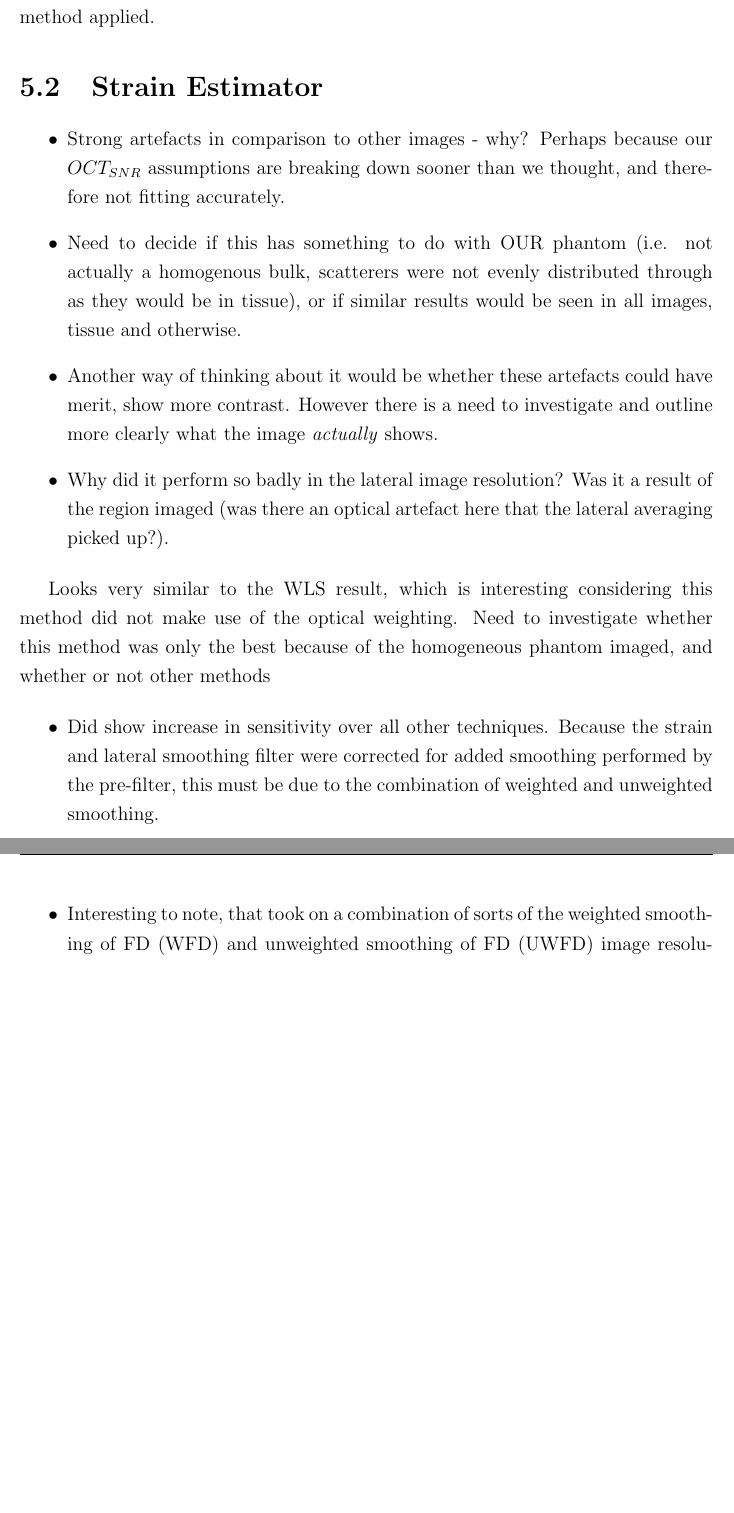
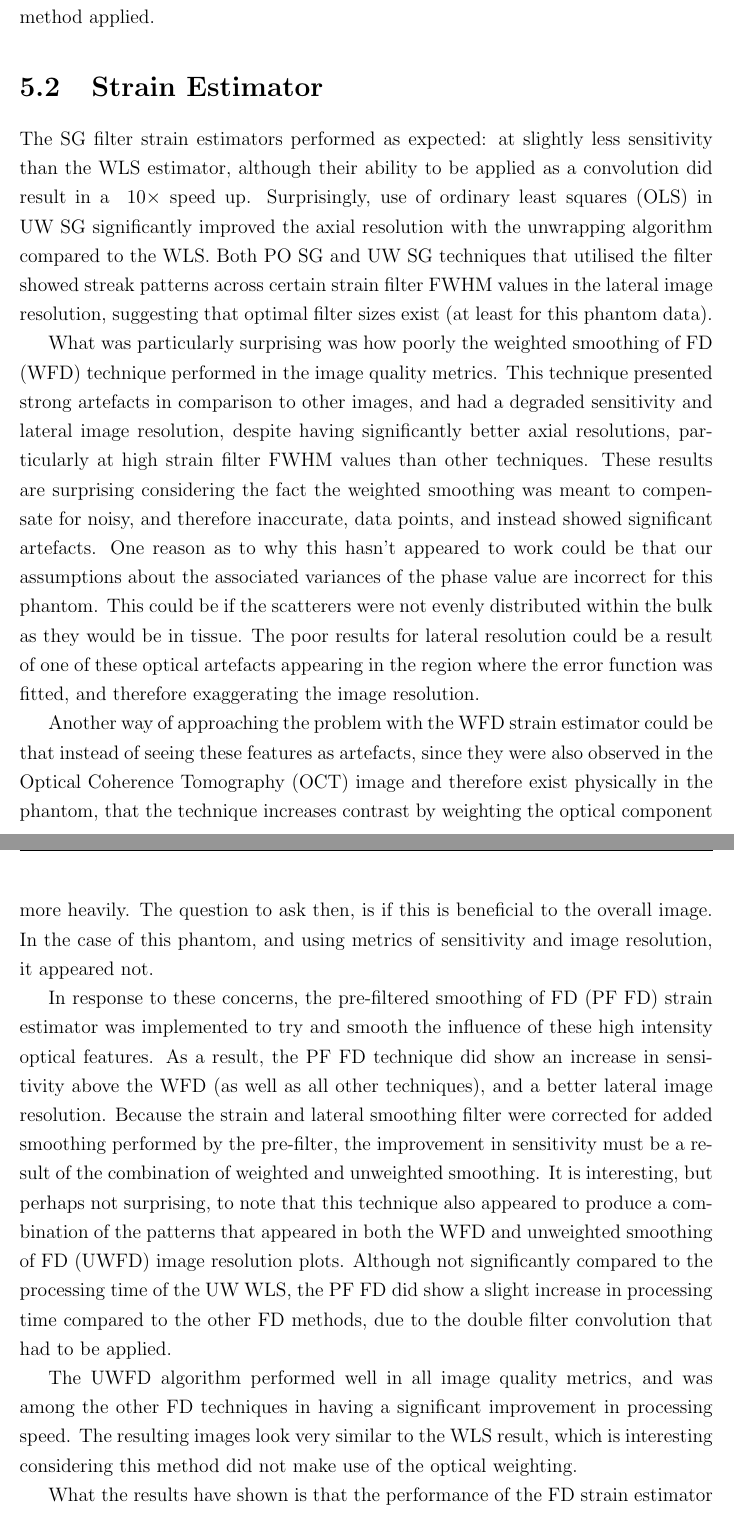
Before and after one commit to emilyhackett/honours_thesis, a LaTeX thesis (thesis.tex, which reads Discussion.tex): two parts of pages 42 and 43 of 59, joined at a grey line, cut so that both start at the same text, the shorter picture padded with empty space. Compiled offline with pdfLaTeX.

Commit message:
First draft full discussion.

```diff
--- a/Discussion.tex
+++ b/Discussion.tex
@@ -8,27 +8,25 @@ This discussion will point towards an optimum strain estimation algorithm, in th
 \section{Phase Unwrapping}
 
 Examining the B-scan images in \autoref{bscan_images_1} and \autoref{images} show that the techniques that utilise the volume phase unwrapping algorithm all exhibit artefacts in the region of low signal directly below the inclusion. This is echoed in the \ac{fd} methods to an extent, but are quite clearly not visible in the \ac{posg}. Examining images at lower strain filter \ac{fwhm} show that the phase offset still produces noise in these regions.
+
 Beyond these concerns, even when applying the \ac{sg} filter as a convolution to the unwrapped phase, the strain estimation processing does not allow more than a 10$\times$ speed up over the \ac{uwwls} technique (for 3D processing), and with little improvement in image quality. Alongside this, the need to read in the data set in order to unwrap it over multiple B-scans is a significant limitations to further applications of parallel processing.
 
 Applying a phase offset, as per \cite{zaitsev_hybrid_2016}, does appear to be faster than the unwrapping algorithm when processing the 3D data set, and also decreases the noise artefacts seen below the inclusion in the low \ac{snr} region. It performs on the same order in sensitivity as the \ac{uwsg}, which is still worse than the \ac{uwwls} and the unweighted \ac{fd} techniques. Although a useful proof of concept, it does not appear to add significant improvements in either processing speed or sensitivity in comparison to the \ac{fd} techniques that remove the need for phase unwrapping altogether. In addition, the phase offset performed poorly in regards to image resolution. Looking at the \ac{uwsg} algorithm in comparison, which used the same strain estimator but a different phase unwrapping technique, the loss of image resolution must be traced back to the phase offset unwrapping method applied.
 
 \section{Strain Estimator}
 
+The \ac{sg} filter strain estimators performed as expected: at slightly less sensitivity than the \ac{wls} estimator, although their ability to be applied as a convolution did result in a ~10$\times$ speed up. Surprisingly, use of \ac{ols} in \ac{uwsg} significantly improved the axial resolution with the unwrapping algorithm compared to the \ac{wls}. Both \ac{posg} and \ac{uwsg} techniques that utilised the filter showed streak patterns across certain strain filter \ac{fwhm} values in the lateral image resolution, suggesting that optimal filter sizes exist (at least for this phantom data).
 
+What was particularly surprising was how poorly the \ac{wfd} technique performed in the image quality metrics. This technique presented strong artefacts in comparison to other images, and had a degraded sensitivity and lateral image resolution, despite having significantly better axial resolutions, particularly at high strain filter \ac{fwhm} values than other techniques.
+These results are surprising considering the fact the weighted smoothing was meant to compensate for noisy, and therefore inaccurate, data points, and instead showed significant artefacts. One reason as to why this hasn't appeared to work could be that our assumptions about the associated variances of the phase value are incorrect for this phantom. This could be if the scatterers were not evenly distributed within the bulk as they would be in tissue. The poor results for lateral resolution could be a result of one of these optical artefacts appearing in the region where the error function was fitted, and therefore exaggerating the image resolution.
 
-\begin{itemize}
-	\item Strong artefacts in comparison to other images - why? Perhaps because our $OCT_{SNR}$ assumptions are breaking down sooner than we thought, and therefore not fitting accurately.
-	\item Need to decide if this has something to do with OUR phantom (i.e. not actually a homogenous bulk, scatterers were not evenly distributed through as they would be in tissue), or if similar results would be seen in all images, tissue and otherwise.
-	\item Another way of thinking about it would be whether these artefacts could have merit, show more contrast. However there is a need to investigate and outline more clearly what the image \textit{actually} shows.
-	\item Why did it perform so badly in the lateral image resolution? Was it a result of the region imaged (was there an optical artefact here that the lateral averaging picked up?).
-\end{itemize}
+Another way of approaching the problem with the \ac{wfd} strain estimator could be that instead of seeing these features as artefacts, since they were also observed in the \ac{oct} image and therefore exist physically in the phantom, that the technique increases contrast by weighting the optical component more heavily. The question to ask then, is if this is beneficial to the overall image. In the case of this phantom, and using metrics of sensitivity and image resolution, it appeared not.
 
-Looks very similar to the WLS result, which is interesting considering this method did not make use of the optical weighting. Need to investigate whether this method was only the best because of the homogeneous phantom imaged, and whether or not other methods
+In response to these concerns, the \ac{pffd} strain estimator was implemented to try and smooth the influence of these high intensity optical features. As a result, the \ac{pffd} technique did show an increase in sensitivity above the \ac{wfd} (as well as all other techniques), and a better lateral image resolution. Because the strain and lateral smoothing filter were corrected for added smoothing performed by the pre-filter, the improvement in sensitivity must be a result of the combination of weighted and unweighted smoothing. It is interesting, but perhaps not surprising, to note that this technique also appeared to produce a combination of the patterns that appeared in both the \ac{wfd} and \ac{uwfd} image resolution plots. Although not significantly compared to the processing time of the \ac{uwwls}, the \ac{pffd} did show a slight increase in processing time compared to the other \ac{fd} methods, due to the double filter convolution that had to be applied.
 
-\begin{itemize}
-	\item Did show increase in sensitivity over all other techniques. Because the strain and lateral smoothing filter were corrected for added smoothing performed by the pre-filter, this must be due to the combination of weighted and unweighted smoothing.
- 	\item Interesting to note, that took on a combination of sorts of the \ac{wfd} and \ac{uwfd} image resolutions.
-\end{itemize}
+The \ac{uwfd} algorithm performed well in all image quality metrics, and was among the other \ac{fd} techniques in having a significant improvement in processing speed. The resulting images look very similar to the \ac{wls} result, which is interesting considering this method did not make use of the optical weighting.
+
+What the results have shown is that the performance of the \ac{fd} strain estimator in terms of image quality metrics is highly dependent on the smoothing filter used in combination. However there is no doubt that these algorithms show the best improvement in processing speed.
 
 \section{Optimal Processing Algorithm}
 
```
Also changed, not shown: Discussion.tex (6 more changed lines).
